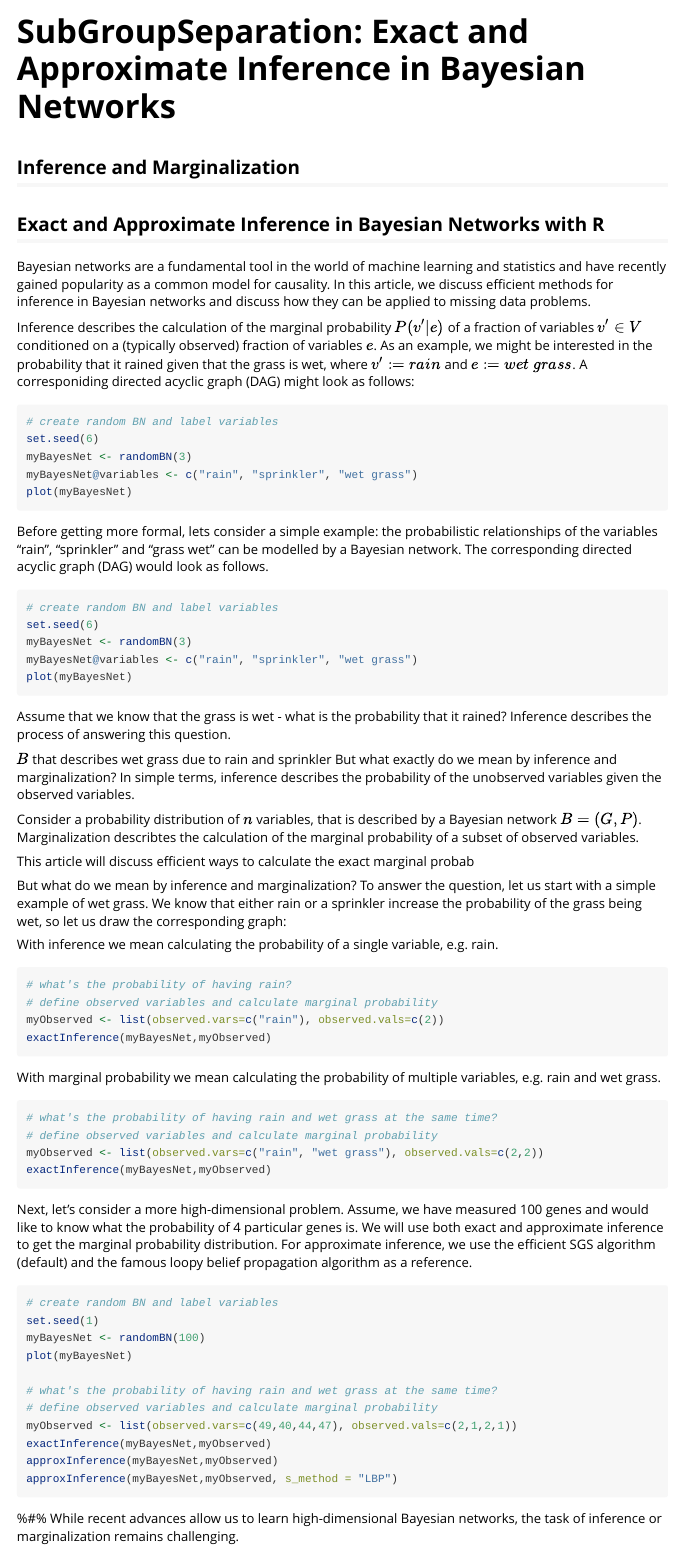
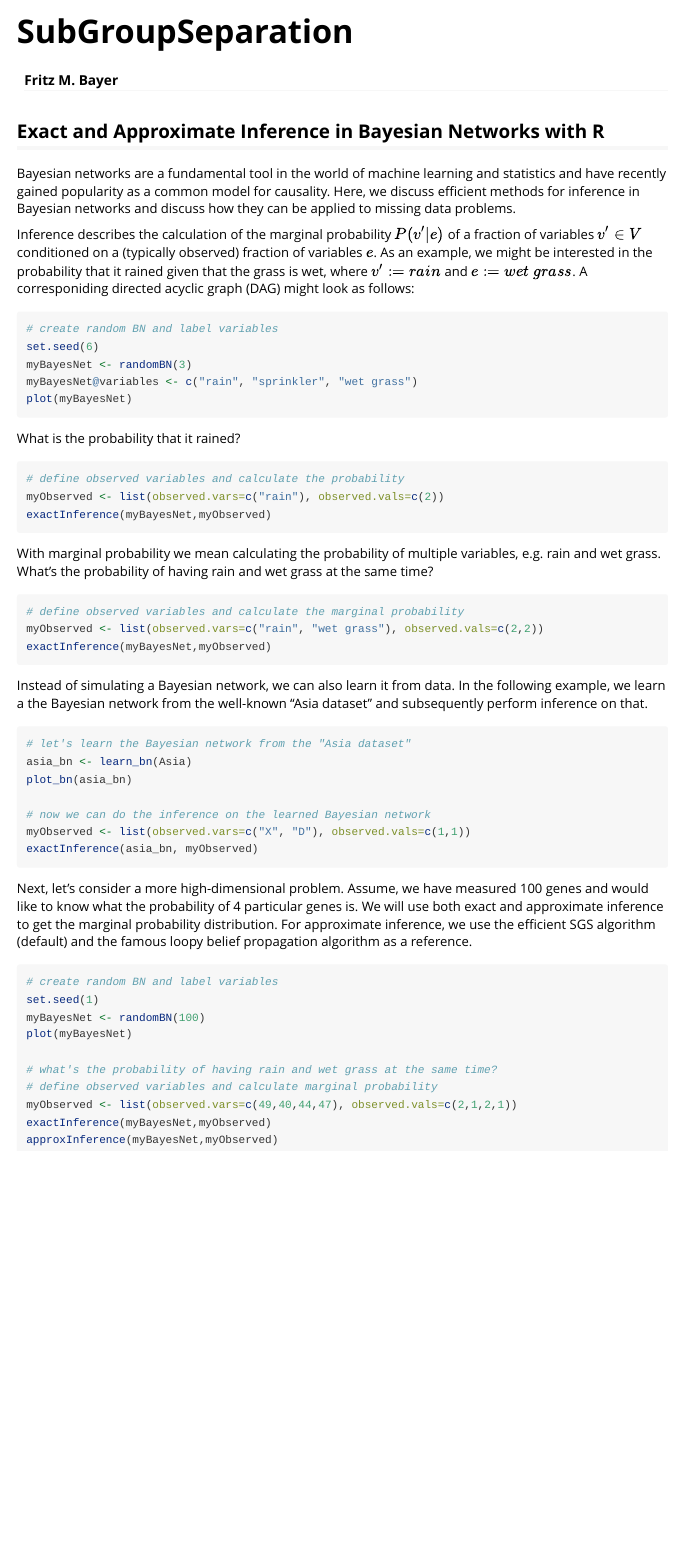
Before and after one commit to cbg-ethz/SGS, an R Markdown document (vignettes/SubGroupSeparation.Rmd): the page in a window 1100 px wide, from its top. Rendered offline with R 4.5, knitr and Pandoc, with nearby package versions; the code chunks are not run, so their results and figures are left out.

Commit message:
Updated vignette and package dependencies

````diff
--- a/vignettes/SubGroupSeparation.Rmd
+++ b/vignettes/SubGroupSeparation.Rmd
@@ -1,11 +1,13 @@
 ---
-title: "SubGroupSeparation: Exact and Approximate Inference in Bayesian Networks"
+title: "SubGroupSeparation"
+author: "Fritz M. Bayer"
 output: rmarkdown::html_vignette
 vignette: >
   %\VignetteIndexEntry{SubGroupSeparation}
   %\VignetteEngine{knitr::rmarkdown}
   %\VignetteEncoding{UTF-8}
 ---
+
 
 ```{r, include = FALSE}
 knitr::opts_chunk$set(
@@ -15,17 +17,16 @@ knitr::opts_chunk$set(
 ```
 
 ```{r setup, include=FALSE}
-knitr::opts_chunk$set(echo = TRUE)
+knitr::opts_chunk$set(echo = TRUE, warning = FALSE, message = FALSE)
+
 # load Bayesian network packages
 library(SubGroupSeparation)
 library(reshape2)
 ```
 
-## Inference and Marginalization
-
 ## Exact and Approximate Inference in Bayesian Networks with R
 
-Bayesian networks are a fundamental tool in the world of machine learning and statistics and have recently gained popularity as a common model for causality. In this article, we discuss efficient methods for inference in Bayesian networks and discuss how they can be applied to missing data problems.
+Bayesian networks are a fundamental tool in the world of machine learning and statistics and have recently gained popularity as a common model for causality. Here, we discuss efficient methods for inference in Bayesian networks and discuss how they can be applied to missing data problems.
 
 Inference describes the calculation of the marginal probability $P(v'|e)$ of a fraction of variables $v' \in V$ conditioned on a (typically observed) fraction of variables $e$. As an example, we might be interested in the probability that it rained given that the grass is wet, where $v':=rain$ and $e:=wet\ grass$. A corresponiding directed acyclic graph (DAG)  might look as follows:
 
@@ -37,51 +38,32 @@ myBayesNet@variables <- c("rain", "sprinkler", "wet grass")
 plot(myBayesNet)
 ```
 
-
-Before getting more formal, lets consider a simple example: the probabilistic relationships of the variables "rain", "sprinkler" and "grass wet" can be modelled by a Bayesian network. The corresponding directed acyclic graph (DAG) would look as follows.
+What is the probability that it rained?
 
 ```{r}
-# create random BN and label variables
-set.seed(6)
-myBayesNet <- randomBN(3)
-myBayesNet@variables <- c("rain", "sprinkler", "wet grass")
-plot(myBayesNet)
-```
-
-Assume that we know that the grass is wet - what is the probability that it rained? Inference describes the process of answering this question.
-
-$B$ that describes wet grass due to rain and sprinkler
-But what exactly do we mean by inference and marginalization?
-In simple terms, inference describes the probability of the unobserved variables given the observed variables.
-
-Consider a probability distribution of $n$ variables, that is described by a Bayesian network $B=(G,P)$.
-Marginalization describtes the calculation of the marginal probability of a subset of observed variables.
-
-
-This article will discuss efficient ways to calculate the exact marginal probab
-
-
-But what do we mean by inference and marginalization? To answer the question, let us start with a simple example of wet grass. We know that either rain or a sprinkler increase the probability of the grass being wet, so let us draw the corresponding graph:
-
-
-
-
-With inference we mean calculating the probability of a single variable, e.g. rain.
-
-```{r}
-# what's the probability of having rain?
-# define observed variables and calculate marginal probability
+# define observed variables and calculate the probability
 myObserved <- list(observed.vars=c("rain"), observed.vals=c(2))
 exactInference(myBayesNet,myObserved)
 ```
 
-With marginal probability we mean calculating the probability of multiple variables, e.g. rain and wet grass.
+With marginal probability we mean calculating the probability of multiple variables, e.g. rain and wet grass. What's the probability of having rain and wet grass at the same time?
 
 ```{r}
-# what's the probability of having rain and wet grass at the same time?
-# define observed variables and calculate marginal probability
+# define observed variables and calculate the marginal probability
 myObserved <- list(observed.vars=c("rain", "wet grass"), observed.vals=c(2,2))
 exactInference(myBayesNet,myObserved)
+```
+
+Instead of simulating a Bayesian network, we can also learn it from data. In the following example, we learn a the Bayesian network from the well-known "Asia dataset" and subsequently perform inference on that.
+
+```{r}
+# let's learn the Bayesian network from the "Asia dataset"
+asia_bn <- learn_bn(Asia)
+plot_bn(asia_bn)
+
+# now we can do the inference on the learned Bayesian network
+myObserved <- list(observed.vars=c("X", "D"), observed.vals=c(1,1))
+exactInference(asia_bn, myObserved)
 ```
 
 Next, let's consider a more high-dimensional problem. Assume, we have measured 100 genes and would like to know what the probability of 4 particular genes is. We will use both exact and approximate inference to get the marginal probability distribution. For approximate inference, we use the efficient SGS algorithm (default) and the famous loopy belief propagation algorithm as a reference.
@@ -97,8 +79,4 @@ plot(myBayesNet)
 myObserved <- list(observed.vars=c(49,40,44,47), observed.vals=c(2,1,2,1))
 exactInference(myBayesNet,myObserved)
 approxInference(myBayesNet,myObserved)
-approxInference(myBayesNet,myObserved, s_method = "LBP")
 ```
-
-
-%#% While recent advances allow us to learn high-dimensional Bayesian networks, the task of inference or marginalization remains challenging.
````
Also changed, not shown: .github/workflows/pkgdown.yaml (added, +46 -0 lines), R/Conversion_BiDAG_Bestie-methods.R (+1 -1 lines), R/benchmark-methods.R (+0 -4 lines), R/subGroup-methods.R (+5 -5 lines), 5 other files.
